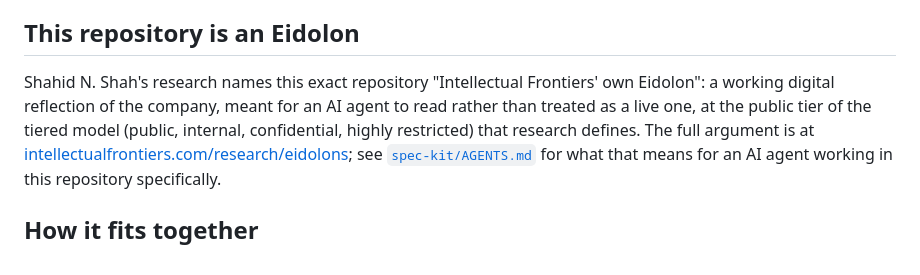
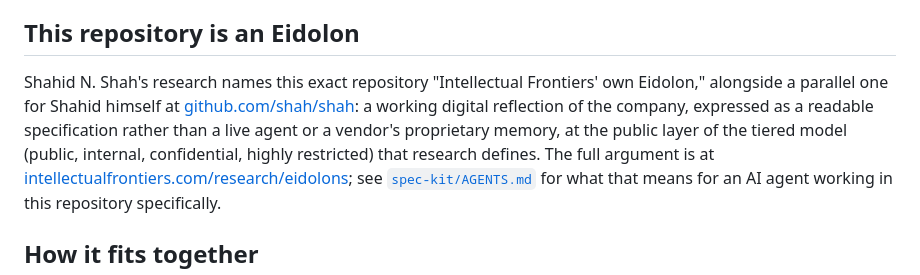
Before and after one commit to intellectual-frontiers/.github, a Markdown page: README.md, the part around the change. Drawn GitHub-style.

```diff
--- a/README.md
+++ b/README.md
@@ -64,10 +64,12 @@ it actually satisfies, rather than which ones it merely cites.
 ## This repository is an Eidolon
 
 Shahid N. Shah's research names this exact repository "Intellectual
-Frontiers' own Eidolon": a working digital reflection of the company,
-meant for an AI agent to read rather than treated as a live one, at the
-public tier of the tiered model (public, internal, confidential, highly
-restricted) that research defines. The full argument is at
+Frontiers' own Eidolon," alongside a parallel one for Shahid himself at
+[github.com/shah/shah](https://github.com/shah/shah): a working digital
+reflection of the company, expressed as a readable specification rather
+than a live agent or a vendor's proprietary memory, at the public layer
+of the tiered model (public, internal, confidential, highly restricted)
+that research defines. The full argument is at
 [intellectualfrontiers.com/research/eidolons](https://www.intellectualfrontiers.com/research/eidolons);
 see [`spec-kit/AGENTS.md`](spec-kit/AGENTS.md) for what that means for an
 AI agent working in this repository specifically.
```
Also changed, not shown: spec-kit/AGENTS.md (+16 -11 lines), 1 other file.
